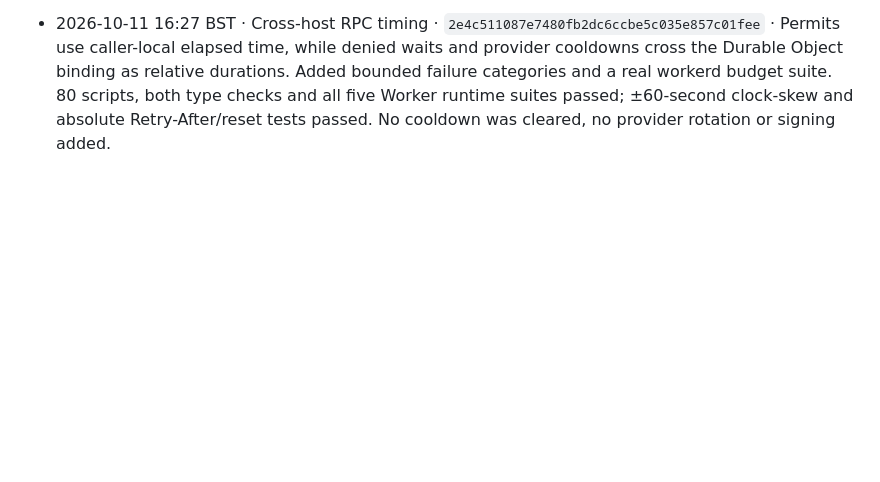
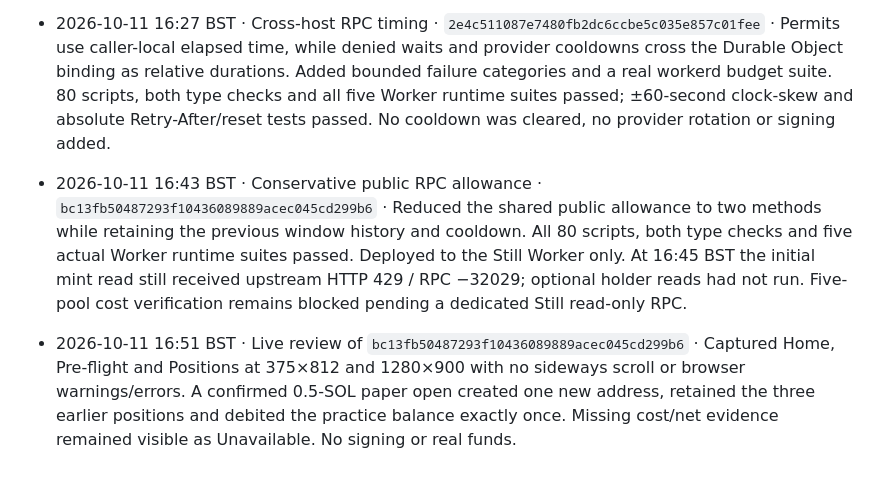
Before and after one commit to xNFTpat/worlds-fair, a Markdown page: WORLDSFAIR_CHANGELOG.md, the part around the change. Drawn GitHub-style; blank space fills up the shorter version.

```diff
--- a/WORLDSFAIR_CHANGELOG.md
+++ b/WORLDSFAIR_CHANGELOG.md
@@ -54,3 +54,6 @@ Validation before deployment: 66 automated test scripts, both TypeScript checks
 - 2026-10-11 16:10 BST · Live read reliability · `1fa3e539c3bdcbaaad44be3db56f46bec94978fa` · Explicit OnFinality public mainnet selection with one private shared four-method budget, short dispatch grants, counted chain proof, bounded batches and cross-instance provider cooldown. Wallet, baskets and legacy Research routes share the same limits. Mint policy survives optional holder-read failure. All 80 scripts, both type checks and four Worker runtime suites passed; additional credential-header and delayed-dispatch tests passed. Deployed only the Still Worker; five-pool production evidence is recorded in the current TODO once checked.
 
 - 2026-10-11 16:27 BST · Cross-host RPC timing · `2e4c511087e7480fb2dc6ccbe5c035e857c01fee` · Permits use caller-local elapsed time, while denied waits and provider cooldowns cross the Durable Object binding as relative durations. Added bounded failure categories and a real workerd budget suite. 80 scripts, both type checks and all five Worker runtime suites passed; ±60-second clock-skew and absolute Retry-After/reset tests passed. No cooldown was cleared, no provider rotation or signing added.
+
+- 2026-10-11 16:43 BST · Conservative public RPC allowance · `bc13fb50487293f10436089889acec045cd299b6` · Reduced the shared public allowance to two methods while retaining the previous window history and cooldown. All 80 scripts, both type checks and five actual Worker runtime suites passed. Deployed to the Still Worker only. At 16:45 BST the initial mint read still received upstream HTTP 429 / RPC −32029; optional holder reads had not run. Five-pool cost verification remains blocked pending a dedicated Still read-only RPC.
+- 2026-10-11 16:51 BST · Live review of `bc13fb50487293f10436089889acec045cd299b6` · Captured Home, Pre-flight and Positions at 375×812 and 1280×900 with no sideways scroll or browser warnings/errors. A confirmed 0.5-SOL paper open created one new address, retained the three earlier positions and debited the practice balance exactly once. Missing cost/net evidence remained visible as Unavailable. No signing or real funds.
```
Also changed, not shown: README.md (+3 -2 lines), WORLDSFAIR_TODO.md (+3 -2 lines).
